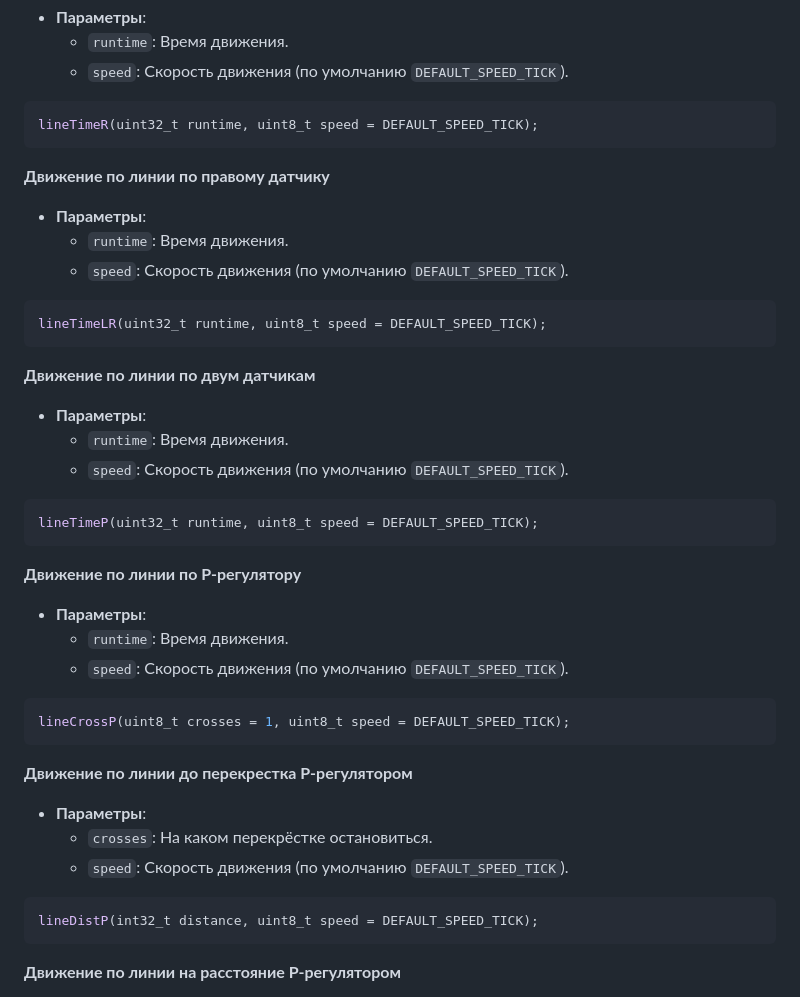
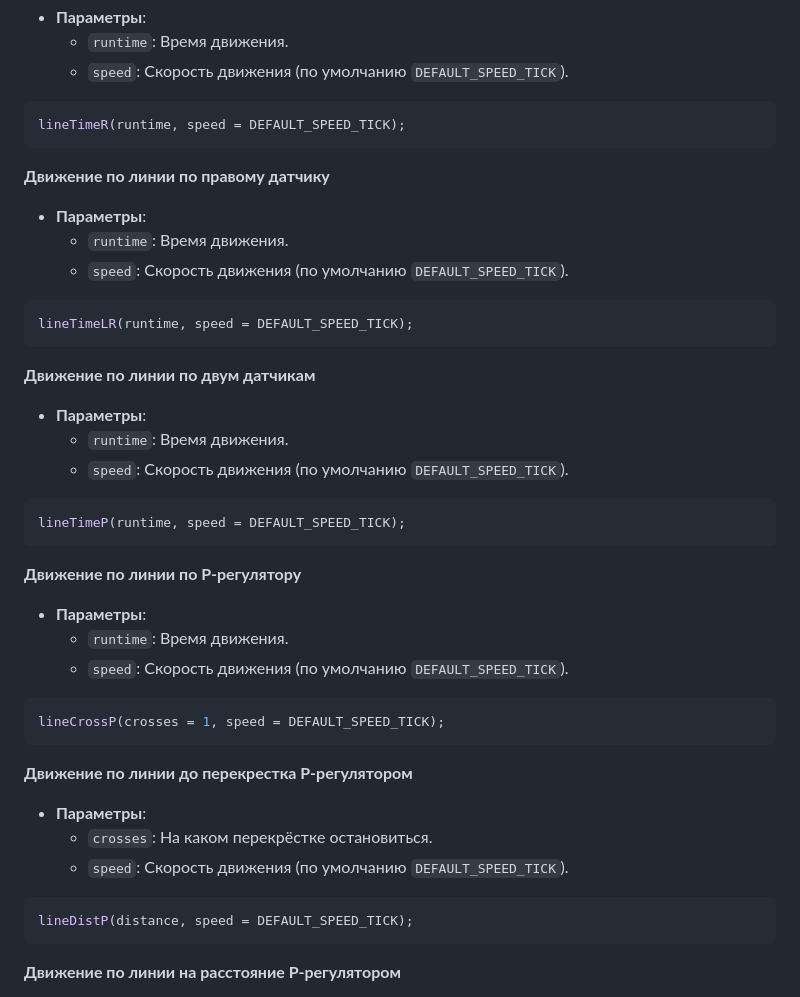
Before and after one commit to JamahaW/MoshLib, a Markdown page: README.md, the part around one of its changes. GitHub-like rendering.

````diff
--- a/README.md
+++ b/README.md
@@ -198,7 +198,7 @@ lineTimeL(uint32_t runtime, uint8_t speed = DEFAULT_SPEED_TICK);
   - `speed`: Скорость движения (по умолчанию `DEFAULT_SPEED_TICK`).
 
 ```c++
-lineTimeR(uint32_t runtime, uint8_t speed = DEFAULT_SPEED_TICK);
+lineTimeR(runtime, speed = DEFAULT_SPEED_TICK);
 ```
 **Движение по линии по правому датчику**
 - **Параметры**:
@@ -206,7 +206,7 @@ lineTimeR(uint32_t runtime, uint8_t speed = DEFAULT_SPEED_TICK);
   - `speed`: Скорость движения (по умолчанию `DEFAULT_SPEED_TICK`).
 
 ```c++
-lineTimeLR(uint32_t runtime, uint8_t speed = DEFAULT_SPEED_TICK);
+lineTimeLR(runtime, speed = DEFAULT_SPEED_TICK);
 ```
 **Движение по линии по двум датчикам**
 - **Параметры**:
@@ -214,7 +214,7 @@ lineTimeLR(uint32_t runtime, uint8_t speed = DEFAULT_SPEED_TICK);
   - `speed`: Скорость движения (по умолчанию `DEFAULT_SPEED_TICK`).
 
 ```c++
-lineTimeP(uint32_t runtime, uint8_t speed = DEFAULT_SPEED_TICK);
+lineTimeP(runtime, speed = DEFAULT_SPEED_TICK);
 ```
 **Движение по линии по P-регулятору**
 - **Параметры**:
@@ -222,7 +222,7 @@ lineTimeP(uint32_t runtime, uint8_t speed = DEFAULT_SPEED_TICK);
   - `speed`: Скорость движения (по умолчанию `DEFAULT_SPEED_TICK`).
 
 ```c++
-lineCrossP(uint8_t crosses = 1, uint8_t speed = DEFAULT_SPEED_TICK);
+lineCrossP(crosses = 1, speed = DEFAULT_SPEED_TICK);
 ```
 **Движение по линии до перекрестка P-регулятором**
 - **Параметры**:
@@ -230,7 +230,7 @@ lineCrossP(uint8_t crosses = 1, uint8_t speed = DEFAULT_SPEED_TICK);
   - `speed`: Скорость движения (по умолчанию `DEFAULT_SPEED_TICK`).
 
 ```c++
-lineDistP(int32_t distance, uint8_t speed = DEFAULT_SPEED_TICK);
+lineDistP(distance, speed = DEFAULT_SPEED_TICK);
 ```
 **Движение по линии на расстояние P-регулятором**
 - **Параметры**:
````
Also changed, not shown: other parts of README.md (+17 -17 lines).
